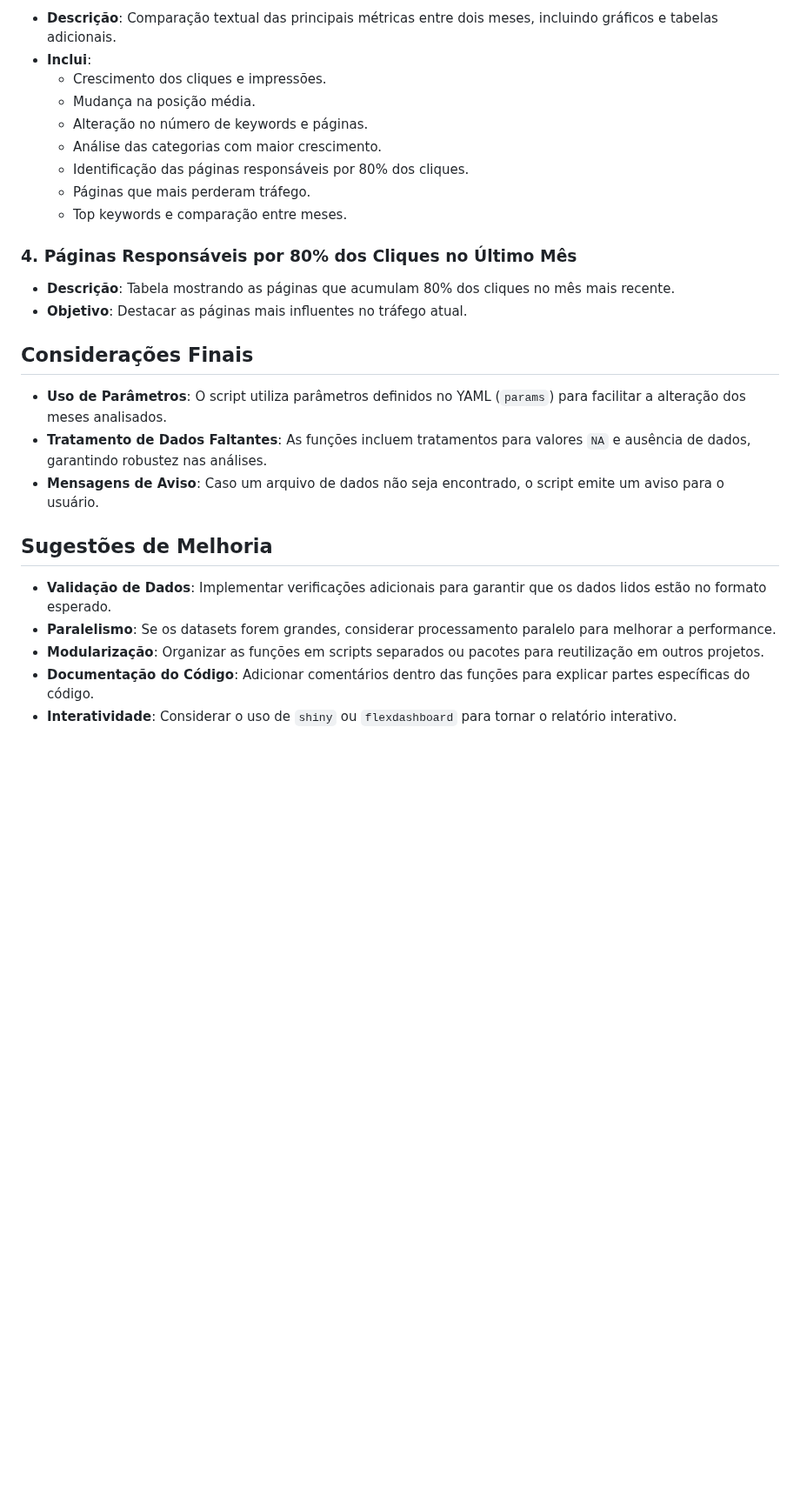
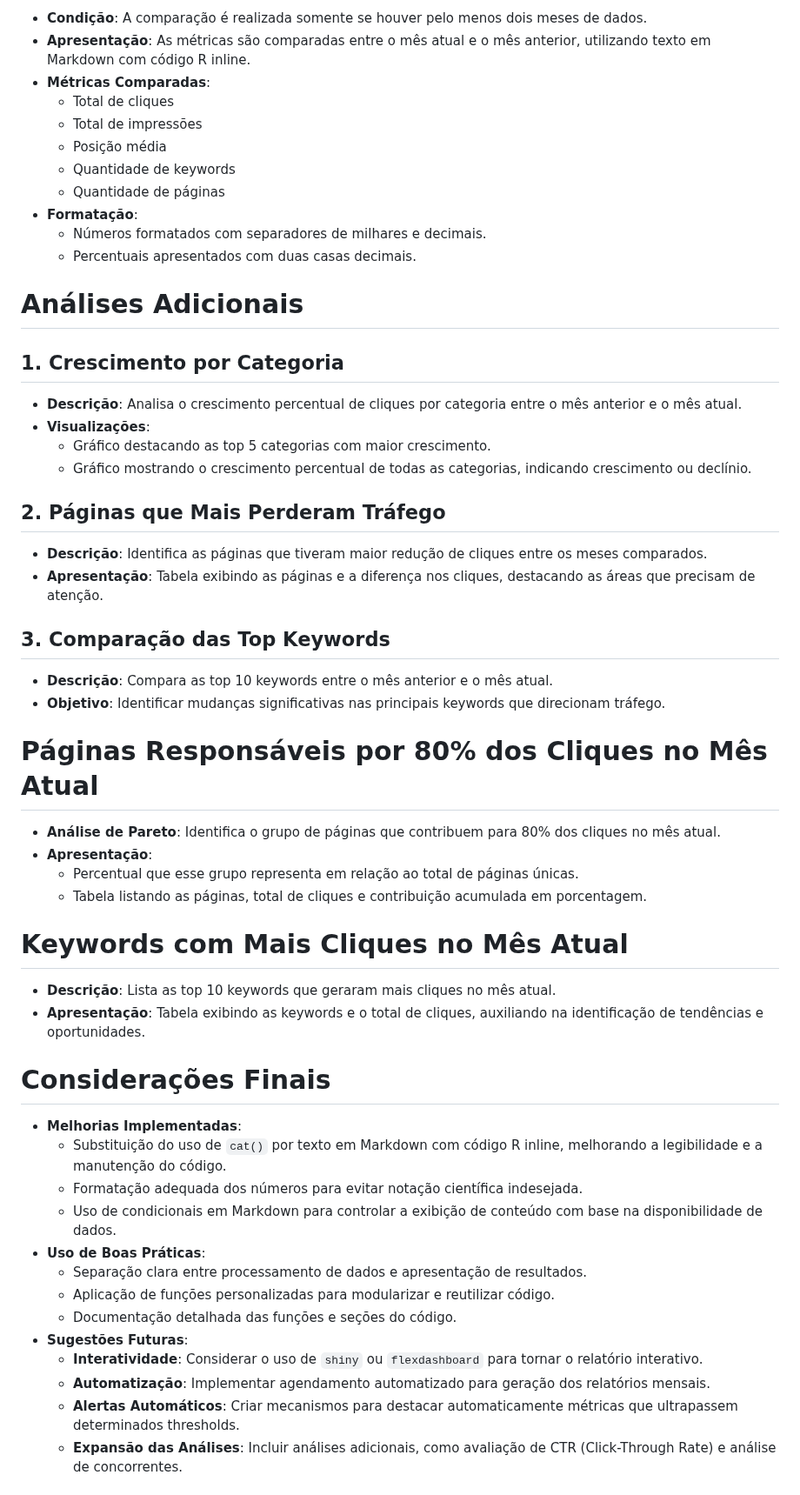
Before and after one commit to vitorgalante/r-seo, a Markdown page: README.md, the part around one of its changes. Shown at 87% size. Drawn GitHub-style; blank space fills up the shorter version.

```diff
--- a/README.md
+++ b/README.md
@@ -111,29 +132,60 @@ O código está estruturado em diferentes seções:
 
-- **Descrição**: Comparação textual das principais métricas entre dois meses, incluindo gráficos e tabelas adicionais.
-- **Inclui**:
-  - Crescimento dos cliques e impressões.
-  - Mudança na posição média.
-  - Alteração no número de keywords e páginas.
-  - Análise das categorias com maior crescimento.
-  - Identificação das páginas responsáveis por 80% dos cliques.
-  - Páginas que mais perderam tráfego.
-  - Top keywords e comparação entre meses.
+- **Condição**: A comparação é realizada somente se houver pelo menos dois meses de dados.
+- **Apresentação**: As métricas são comparadas entre o mês atual e o mês anterior, utilizando texto em Markdown com código R inline.
+- **Métricas Comparadas**:
+  - Total de cliques
+  - Total de impressões
+  - Posição média
+  - Quantidade de keywords
+  - Quantidade de páginas
+- **Formatação**:
+  - Números formatados com separadores de milhares e decimais.
+  - Percentuais apresentados com duas casas decimais.
 
-### 4. Páginas Responsáveis por 80% dos Cliques no Último Mês
+# Análises Adicionais
 
-- **Descrição**: Tabela mostrando as páginas que acumulam 80% dos cliques no mês mais recente.
-- **Objetivo**: Destacar as páginas mais influentes no tráfego atual.
+## 1. Crescimento por Categoria
 
-## Considerações Finais
+- **Descrição**: Analisa o crescimento percentual de cliques por categoria entre o mês anterior e o mês atual.
+- **Visualizações**:
+  - Gráfico destacando as top 5 categorias com maior crescimento.
+  - Gráfico mostrando o crescimento percentual de todas as categorias, indicando crescimento ou declínio.
 
-- **Uso de Parâmetros**: O script utiliza parâmetros definidos no YAML (`params`) para facilitar a alteração dos meses analisados.
-- **Tratamento de Dados Faltantes**: As funções incluem tratamentos para valores `NA` e ausência de dados, garantindo robustez nas análises.
-- **Mensagens de Aviso**: Caso um arquivo de dados não seja encontrado, o script emite um aviso para o usuário.
+## 2. Páginas que Mais Perderam Tráfego
 
-## Sugestões de Melhoria
+- **Descrição**: Identifica as páginas que tiveram maior redução de cliques entre os meses comparados.
+- **Apresentação**: Tabela exibindo as páginas e a diferença nos cliques, destacando as áreas que precisam de atenção.
 
-- **Validação de Dados**: Implementar verificações adicionais para garantir que os dados lidos estão no formato esperado.
-- **Paralelismo**: Se os datasets forem grandes, considerar processamento paralelo para melhorar a performance.
-- **Modularização**: Organizar as funções em scripts separados ou pacotes para reutilização em outros projetos.
-- **Documentação do Código**: Adicionar comentários dentro das funções para explicar partes específicas do código.
-- **Interatividade**: Considerar o uso de `shiny` ou `flexdashboard` para tornar o relatório interativo.
+## 3. Comparação das Top Keywords
+
+- **Descrição**: Compara as top 10 keywords entre o mês anterior e o mês atual.
+- **Objetivo**: Identificar mudanças significativas nas principais keywords que direcionam tráfego.
+
+# Páginas Responsáveis por 80% dos Cliques no Mês Atual
+
+- **Análise de Pareto**: Identifica o grupo de páginas que contribuem para 80% dos cliques no mês atual.
+- **Apresentação**:
+  - Percentual que esse grupo representa em relação ao total de páginas únicas.
+  - Tabela listando as páginas, total de cliques e contribuição acumulada em porcentagem.
+
+# Keywords com Mais Cliques no Mês Atual
+
+- **Descrição**: Lista as top 10 keywords que geraram mais cliques no mês atual.
+- **Apresentação**: Tabela exibindo as keywords e o total de cliques, auxiliando na identificação de tendências e oportunidades.
+
+# Considerações Finais
+
+- **Melhorias Implementadas**:
+  - Substituição do uso de `cat()` por texto em Markdown com código R inline, melhorando a legibilidade e a manutenção do código.
+  - Formatação adequada dos números para evitar notação científica indesejada.
+  - Uso de condicionais em Markdown para controlar a exibição de conteúdo com base na disponibilidade de dados.
+- **Uso de Boas Práticas**:
+  - Separação clara entre processamento de dados e apresentação de resultados.
+  - Aplicação de funções personalizadas para modularizar e reutilizar código.
+  - Documentação detalhada das funções e seções do código.
+- **Sugestões Futuras**:
+  - **Interatividade**: Considerar o uso de `shiny` ou `flexdashboard` para tornar o relatório interativo.
+  - **Automatização**: Implementar agendamento automatizado para geração dos relatórios mensais.
+  - **Alertas Automáticos**: Criar mecanismos para destacar automaticamente métricas que ultrapassem determinados thresholds.
+  - **Expansão das Análises**: Incluir análises adicionais, como avaliação de CTR (Click-Through Rate) e análise de concorrentes.
+
```
Also changed, not shown: other parts of README.md (+80 -30 lines).
